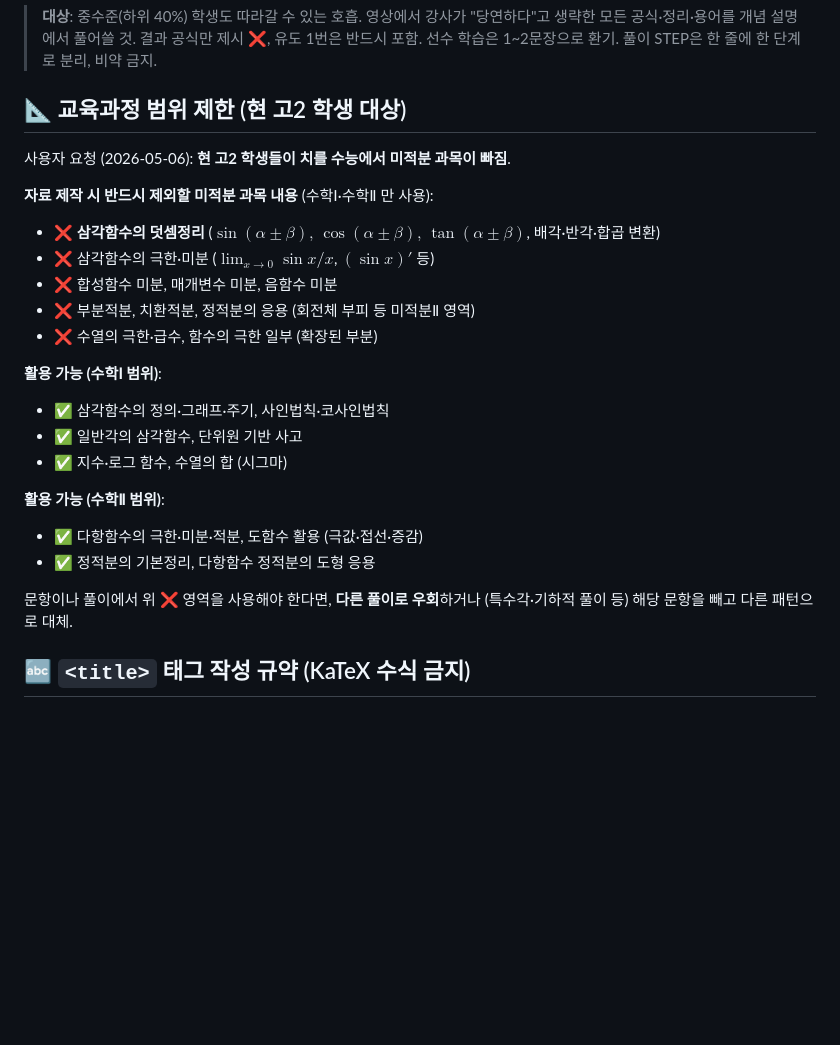
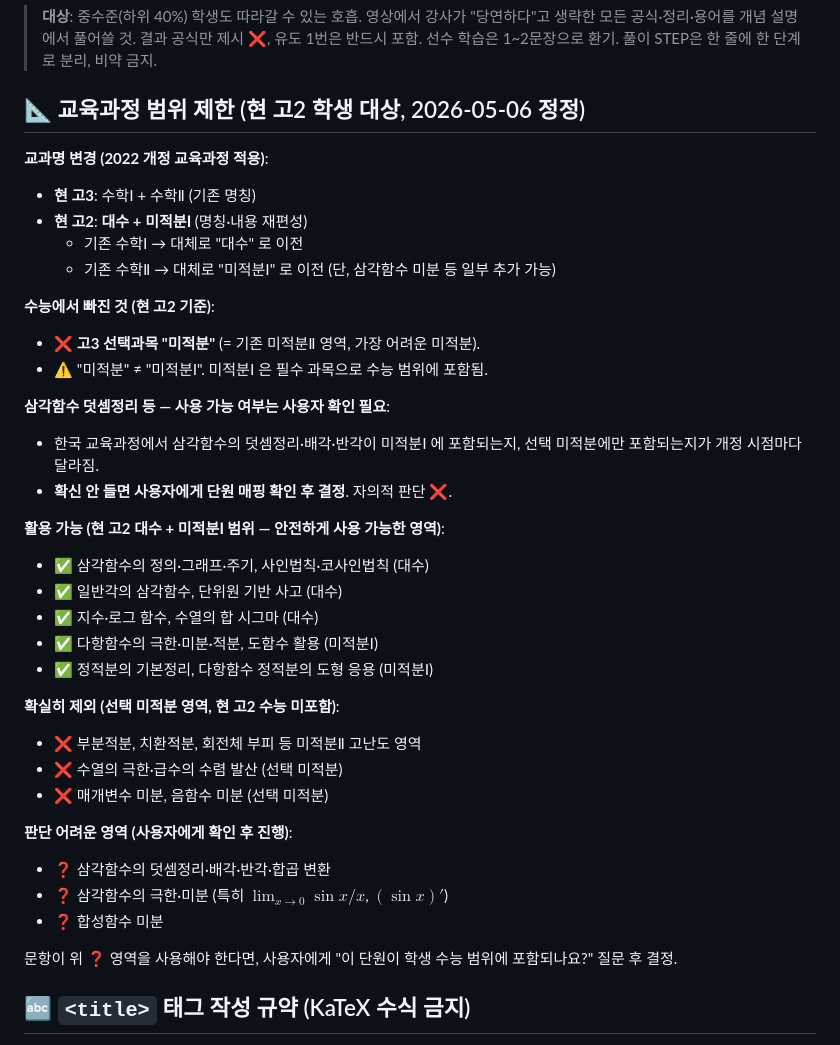
Before and after one commit to irun20000-eng/youtube-math-skill, a Markdown page: CLAUDE.md, the part around the change. GitHub-like rendering; blank space fills up the shorter version.

Commit message:
Correct CLAUDE.md curriculum scope — distinguish 미적분Ⅰ vs 선택 미적분
이전 커밋에서 "미적분 = 미적분Ⅰ" 로 잘못 이해해 너무 많이 제외함.

정정:
- 현 고2 교과명: 대수 + 미적분Ⅰ (수학Ⅰ·수학Ⅱ 의 재편성)
- 수능에서 빠진 건 "선택 미적분" (= 기존 미적분Ⅱ 영역)
- 미적분Ⅰ 은 필수 과목으로 수능 포함
- 삼각함수 덧셈정리 등 일부 영역은 사용자 확인 필요로 분류

판단 어려운 영역 (덧셈정리·합성함수 미분 등) 은 사용자에게 단원 매핑 질문 후 결정.

https://claude.ai/code/session_01T1aPFBv9VLTUUCUa68t6i5

```diff
--- a/CLAUDE.md
+++ b/CLAUDE.md
@@ -90,27 +90,40 @@ push 후 사용자에게 알림: "GitHub Actions가 1~2분 내 갤러리 자동
 > **대상**: 중수준(하위 40%) 학생도 따라갈 수 있는 호흡.
 > 영상에서 강사가 "당연하다"고 생략한 모든 공식·정리·용어를 개념 설명에서 풀어쓸 것. 결과 공식만 제시 ❌, 유도 1번은 반드시 포함. 선수 학습은 1~2문장으로 환기. 풀이 STEP은 한 줄에 한 단계로 분리, 비약 금지.
 
-## 📐 교육과정 범위 제한 (현 고2 학생 대상)
+## 📐 교육과정 범위 제한 (현 고2 학생 대상, 2026-05-06 정정)
 
-사용자 요청 (2026-05-06): **현 고2 학생들이 치를 수능에서 미적분 과목이 빠짐**.
+**교과명 변경 (2022 개정 교육과정 적용)**:
+- **현 고3**: 수학Ⅰ + 수학Ⅱ (기존 명칭)
+- **현 고2**: **대수 + 미적분Ⅰ** (명칭·내용 재편성)
+  - 기존 수학Ⅰ → 대체로 "대수" 로 이전
+  - 기존 수학Ⅱ → 대체로 "미적분Ⅰ" 로 이전 (단, 삼각함수 미분 등 일부 추가 가능)
 
-**자료 제작 시 반드시 제외할 미적분 과목 내용** (수학Ⅰ·수학Ⅱ 만 사용):
-- ❌ **삼각함수의 덧셈정리** ($\sin(\alpha\pm\beta),\,\cos(\alpha\pm\beta),\,\tan(\alpha\pm\beta)$, 배각·반각·합곱 변환)
-- ❌ 삼각함수의 극한·미분 ($\lim_{x\to 0}\sin x/x$, $(\sin x)'$ 등)
-- ❌ 합성함수 미분, 매개변수 미분, 음함수 미분
-- ❌ 부분적분, 치환적분, 정적분의 응용 (회전체 부피 등 미적분Ⅱ 영역)
-- ❌ 수열의 극한·급수, 함수의 극한 일부 (확장된 부분)
+**수능에서 빠진 것 (현 고2 기준)**:
+- ❌ **고3 선택과목 "미적분"** (= 기존 미적분Ⅱ 영역, 가장 어려운 미적분).
+- ⚠️ "미적분" ≠ "미적분Ⅰ". 미적분Ⅰ 은 필수 과목으로 수능 범위에 포함됨.
 
-**활용 가능 (수학Ⅰ 범위)**:
-- ✅ 삼각함수의 정의·그래프·주기, 사인법칙·코사인법칙
-- ✅ 일반각의 삼각함수, 단위원 기반 사고
-- ✅ 지수·로그 함수, 수열의 합 (시그마)
+**삼각함수 덧셈정리 등 — 사용 가능 여부는 사용자 확인 필요**:
+- 한국 교육과정에서 삼각함수의 덧셈정리·배각·반각이 미적분Ⅰ 에 포함되는지, 선택 미적분에만 포함되는지가 개정 시점마다 달라짐.
+- **확신 안 들면 사용자에게 단원 매핑 확인 후 결정**. 자의적 판단 ❌.
 
-**활용 가능 (수학Ⅱ 범위)**:
-- ✅ 다항함수의 극한·미분·적분, 도함수 활용 (극값·접선·증감)
-- ✅ 정적분의 기본정리, 다항함수 정적분의 도형 응용
+**활용 가능 (현 고2 대수 + 미적분Ⅰ 범위 — 안전하게 사용 가능한 영역)**:
+- ✅ 삼각함수의 정의·그래프·주기, 사인법칙·코사인법칙 (대수)
+- ✅ 일반각의 삼각함수, 단위원 기반 사고 (대수)
+- ✅ 지수·로그 함수, 수열의 합 시그마 (대수)
+- ✅ 다항함수의 극한·미분·적분, 도함수 활용 (미적분Ⅰ)
+- ✅ 정적분의 기본정리, 다항함수 정적분의 도형 응용 (미적분Ⅰ)
 
-문항이나 풀이에서 위 ❌ 영역을 사용해야 한다면, **다른 풀이로 우회**하거나 (특수각·기하적 풀이 등) 해당 문항을 빼고 다른 패턴으로 대체.
+**확실히 제외 (선택 미적분 영역, 현 고2 수능 미포함)**:
+- ❌ 부분적분, 치환적분, 회전체 부피 등 미적분Ⅱ 고난도 영역
+- ❌ 수열의 극한·급수의 수렴 발산 (선택 미적분)
+- ❌ 매개변수 미분, 음함수 미분 (선택 미적분)
+
+**판단 어려운 영역 (사용자에게 확인 후 진행)**:
+- ❓ 삼각함수의 덧셈정리·배각·반각·합곱 변환
+- ❓ 삼각함수의 극한·미분 (특히 $\lim_{x\to 0}\sin x/x$, $(\sin x)'$)
+- ❓ 합성함수 미분
+
+문항이 위 ❓ 영역을 사용해야 한다면, 사용자에게 "이 단원이 학생 수능 범위에 포함되나요?" 질문 후 결정.
 
 ## 🔤 `<title>` 태그 작성 규약 (KaTeX 수식 금지)
 
```
